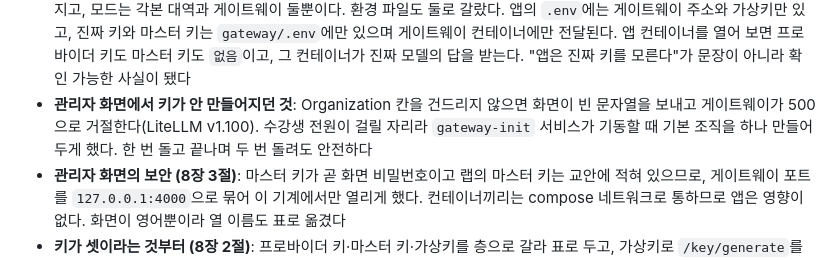
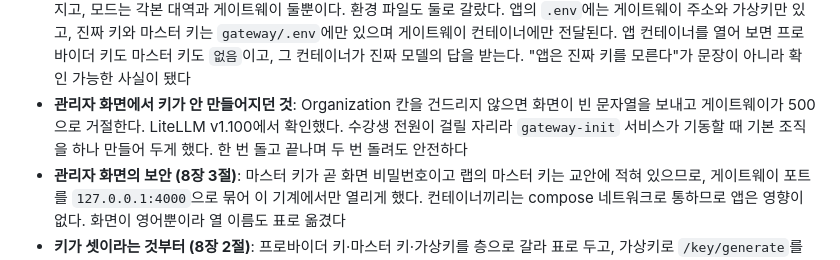
Before and after one commit to 2026-ai-service-engineering-a/ai_service_engineering-track_a, a Markdown page: CHANGELOG.md, the part around the change. Rendered like a GitHub page.

```diff
--- a/CHANGELOG.md
+++ b/CHANGELOG.md
@@ -57,8 +57,8 @@ git 태그(`vX.Y`)로, 사이트 버전은 `site/package.json`으로 관리한
   마스터 키도 `없음`이고, 그 컨테이너가 진짜 모델의 답을 받는다. "앱은 진짜
   키를 모른다"가 문장이 아니라 확인 가능한 사실이 됐다
 - **관리자 화면에서 키가 안 만들어지던 것**: Organization 칸을 건드리지 않으면
-  화면이 빈 문자열을 보내고 게이트웨이가 500으로 거절한다(LiteLLM v1.100).
-  수강생 전원이 걸릴 자리라 `gateway-init` 서비스가 기동할 때 기본 조직을
+  화면이 빈 문자열을 보내고 게이트웨이가 500으로 거절한다. LiteLLM v1.100에서
+  확인했다. 수강생 전원이 걸릴 자리라 `gateway-init` 서비스가 기동할 때 기본 조직을
   하나 만들어 두게 했다. 한 번 돌고 끝나며 두 번 돌려도 안전하다
 - **관리자 화면의 보안 (8장 3절)**: 마스터 키가 곧 화면 비밀번호이고 랩의
   마스터 키는 교안에 적혀 있으므로, 게이트웨이 포트를 `127.0.0.1:4000`으로
```
